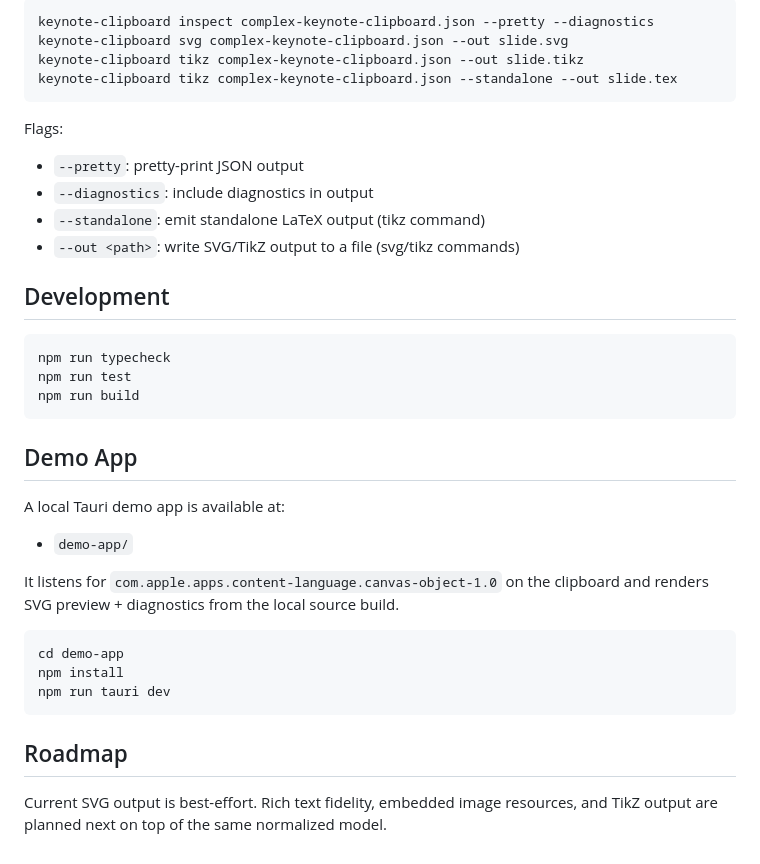
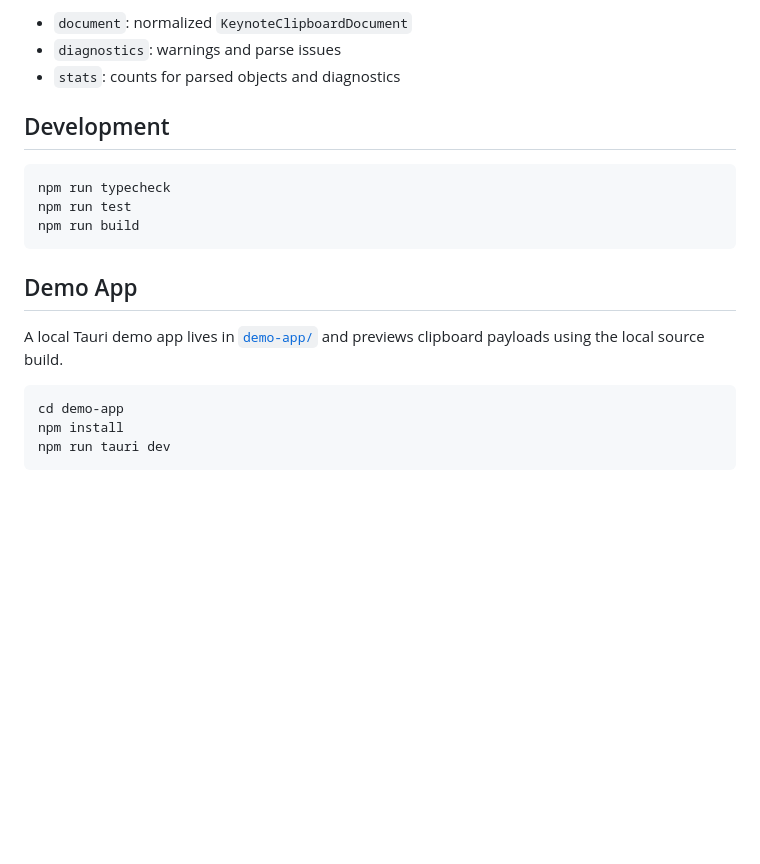
Before and after one commit to DominikPeters/keynote-clipboard, a Markdown page: README.md, the part around one of its changes. Rendered like a GitHub page; blank space fills up the shorter version.

````diff
--- a/README.md
+++ b/README.md
@@ -78,17 +173,7 @@ Default parse options:
 
-```bash
-keynote-clipboard inspect complex-keynote-clipboard.json --pretty --diagnostics
-keynote-clipboard svg complex-keynote-clipboard.json --out slide.svg
-keynote-clipboard tikz complex-keynote-clipboard.json --out slide.tikz
-keynote-clipboard tikz complex-keynote-clipboard.json --standalone --out slide.tex
-```
-
-Flags:
-
-- `--pretty`: pretty-print JSON output
-- `--diagnostics`: include diagnostics in output
-- `--standalone`: emit standalone LaTeX output (tikz command)
-- `--out <path>`: write SVG/TikZ output to a file (svg/tikz commands)
+- `document`: normalized `KeynoteClipboardDocument`
+- `diagnostics`: warnings and parse issues
+- `stats`: counts for parsed objects and diagnostics
 
 ## Development
 
@@ -100,18 +185,10 @@ npm run build
 
 ## Demo App
 
-A local Tauri demo app is available at:
-
-- `demo-app/`
-
-It listens for `com.apple.apps.content-language.canvas-object-1.0` on the clipboard and renders SVG preview + diagnostics from the local source build.
+A local Tauri demo app lives in [`demo-app/`](/Users/dominik/GitHub/keynote-clipboard/demo-app) and previews clipboard payloads using the local source build.
 
 ```bash
 cd demo-app
 npm install
 npm run tauri dev
 ```
-
-## Roadmap
-
-Current SVG output is best-effort. Rich text fidelity, embedded image resources, and TikZ output are planned next on top of the same normalized model.
````
Also changed, not shown: other parts of README.md (+125 -30 lines).
